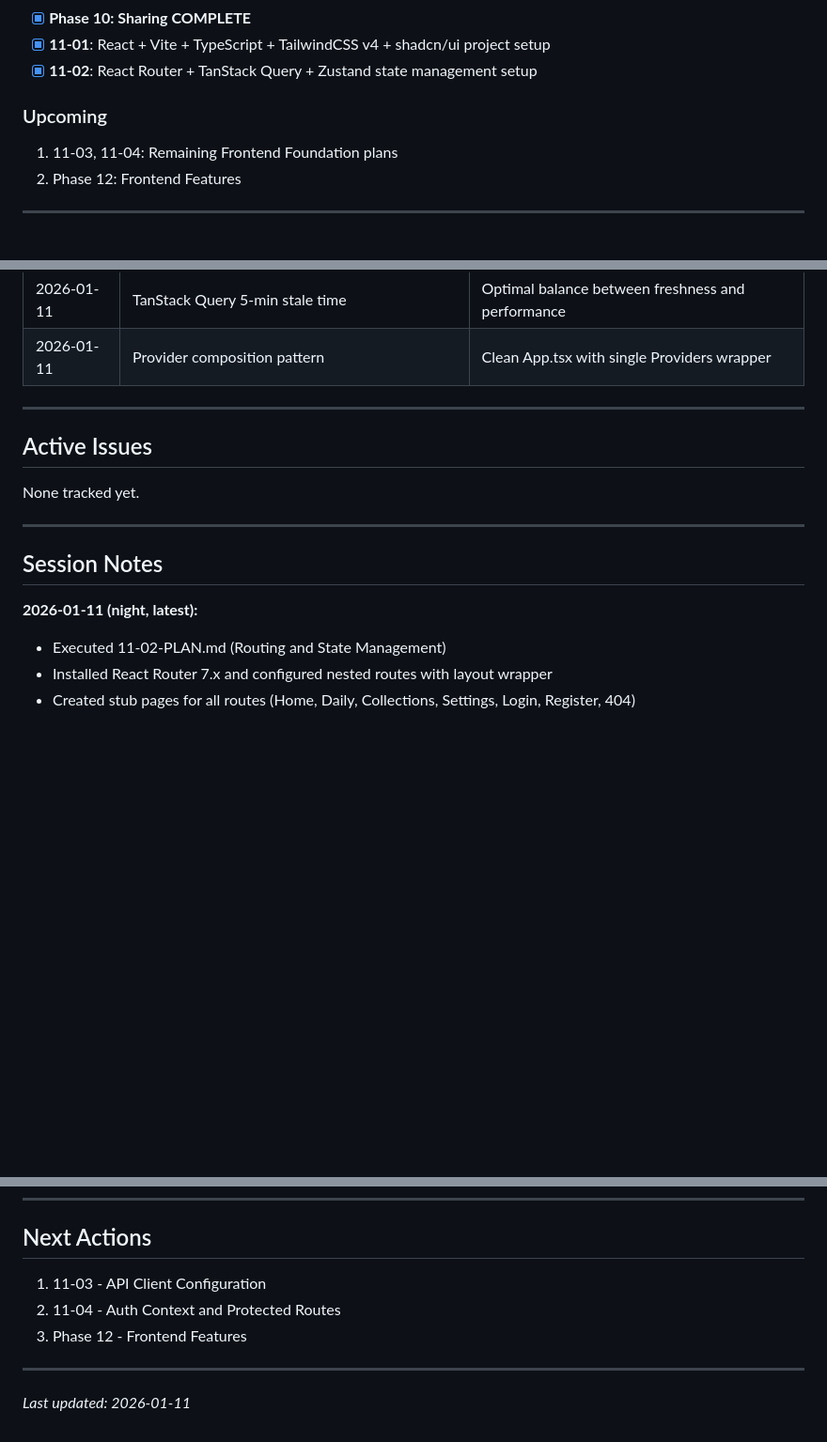
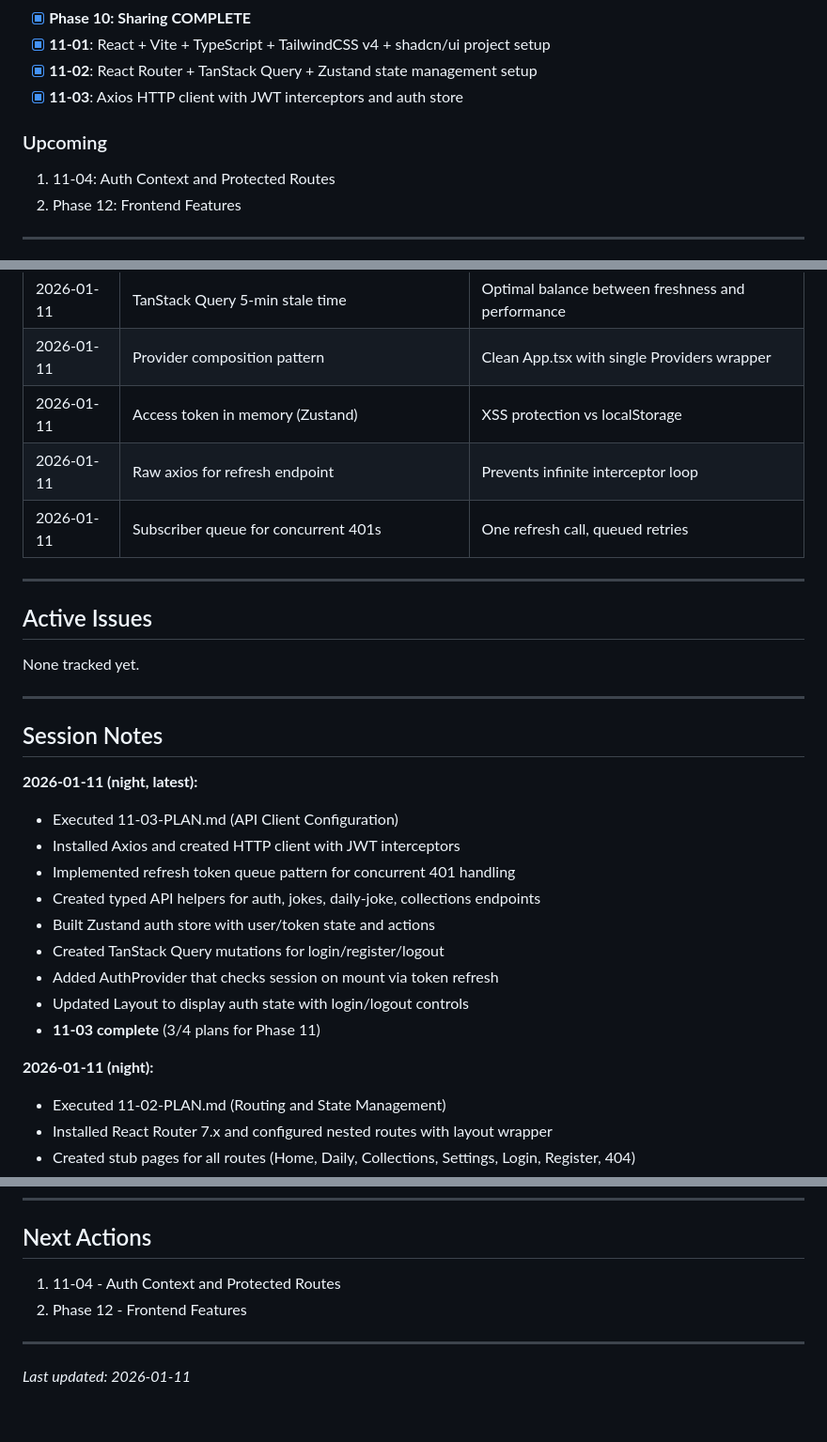
Before and after one commit to Nard248/JokesForBackEnd, a Markdown page: .planning/STATE.md, 3 parts joined by grey strips. Shown at 94% size. GitHub-like rendering; blank space fills up the shorter version.

Commit message:
docs(11-03): complete API client configuration plan
Tasks completed: 2/2
- Create Axios instance with JWT interceptors
- Create auth store and hooks

SUMMARY: .planning/phases/11-frontend-foundation/11-03-SUMMARY.md

```diff
--- a/.planning/STATE.md
+++ b/.planning/STATE.md
@@ -48,9 +48,10 @@ Jokes For is a global humor discovery platform - a search engine for jokes. User
 - [x] **Phase 10: Sharing COMPLETE**
 - [x] **11-01**: React + Vite + TypeScript + TailwindCSS v4 + shadcn/ui project setup
 - [x] **11-02**: React Router + TanStack Query + Zustand state management setup
+- [x] **11-03**: Axios HTTP client with JWT interceptors and auth store
 
 ### Upcoming
-1. 11-03, 11-04: Remaining Frontend Foundation plans
+1. 11-04: Auth Context and Protected Routes
 2. Phase 12: Frontend Features
 
 ---
@@ -107,6 +108,9 @@ None currently.
 | 2026-01-11 | Two-store pattern (TanStack Query + Zustand) | Server state vs client state separation |
 | 2026-01-11 | TanStack Query 5-min stale time | Optimal balance between freshness and performance |
 | 2026-01-11 | Provider composition pattern | Clean App.tsx with single Providers wrapper |
+| 2026-01-11 | Access token in memory (Zustand) | XSS protection vs localStorage |
+| 2026-01-11 | Raw axios for refresh endpoint | Prevents infinite interceptor loop |
+| 2026-01-11 | Subscriber queue for concurrent 401s | One refresh call, queued retries |
 
 ---
 
@@ -119,6 +123,17 @@ None tracked yet.
 ## Session Notes
 
 **2026-01-11 (night, latest):**
+- Executed 11-03-PLAN.md (API Client Configuration)
+- Installed Axios and created HTTP client with JWT interceptors
+- Implemented refresh token queue pattern for concurrent 401 handling
+- Created typed API helpers for auth, jokes, daily-joke, collections endpoints
+- Built Zustand auth store with user/token state and actions
+- Created TanStack Query mutations for login/register/logout
+- Added AuthProvider that checks session on mount via token refresh
+- Updated Layout to display auth state with login/logout controls
+- **11-03 complete** (3/4 plans for Phase 11)
+
+**2026-01-11 (night):**
 - Executed 11-02-PLAN.md (Routing and State Management)
 - Installed React Router 7.x and configured nested routes with layout wrapper
 - Created stub pages for all routes (Home, Daily, Collections, Settings, Login, Register, 404)
@@ -225,9 +240,8 @@ None tracked yet.
 
 ## Next Actions
 
-1. 11-03 - API Client Configuration
-2. 11-04 - Auth Context and Protected Routes
-3. Phase 12 - Frontend Features
+1. 11-04 - Auth Context and Protected Routes
+2. Phase 12 - Frontend Features
 
 ---
 
```
Also changed, not shown: other parts of .planning/STATE.md (+1 -1 lines), .planning/ROADMAP.md (+1 -1 lines), 1 other file.
